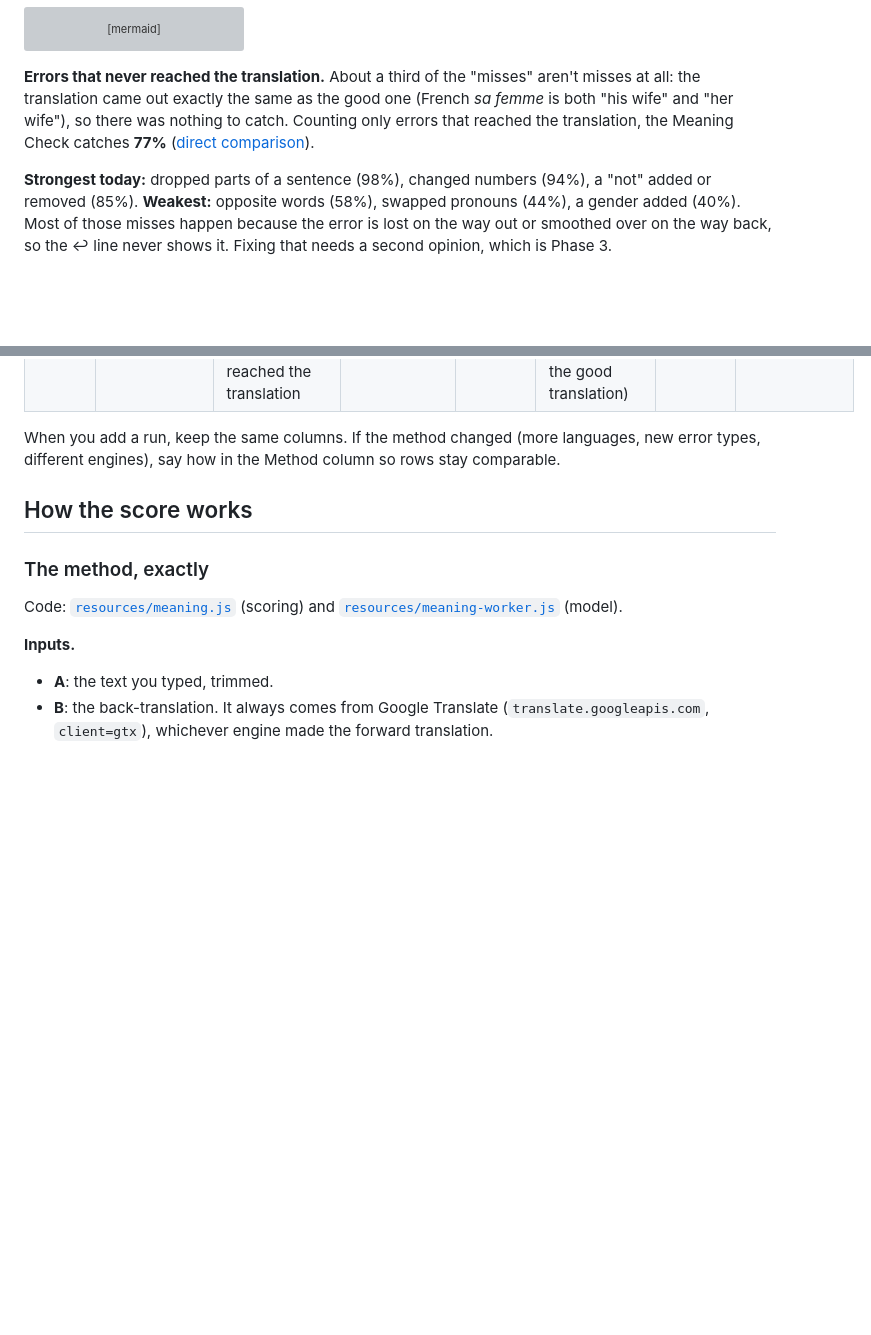
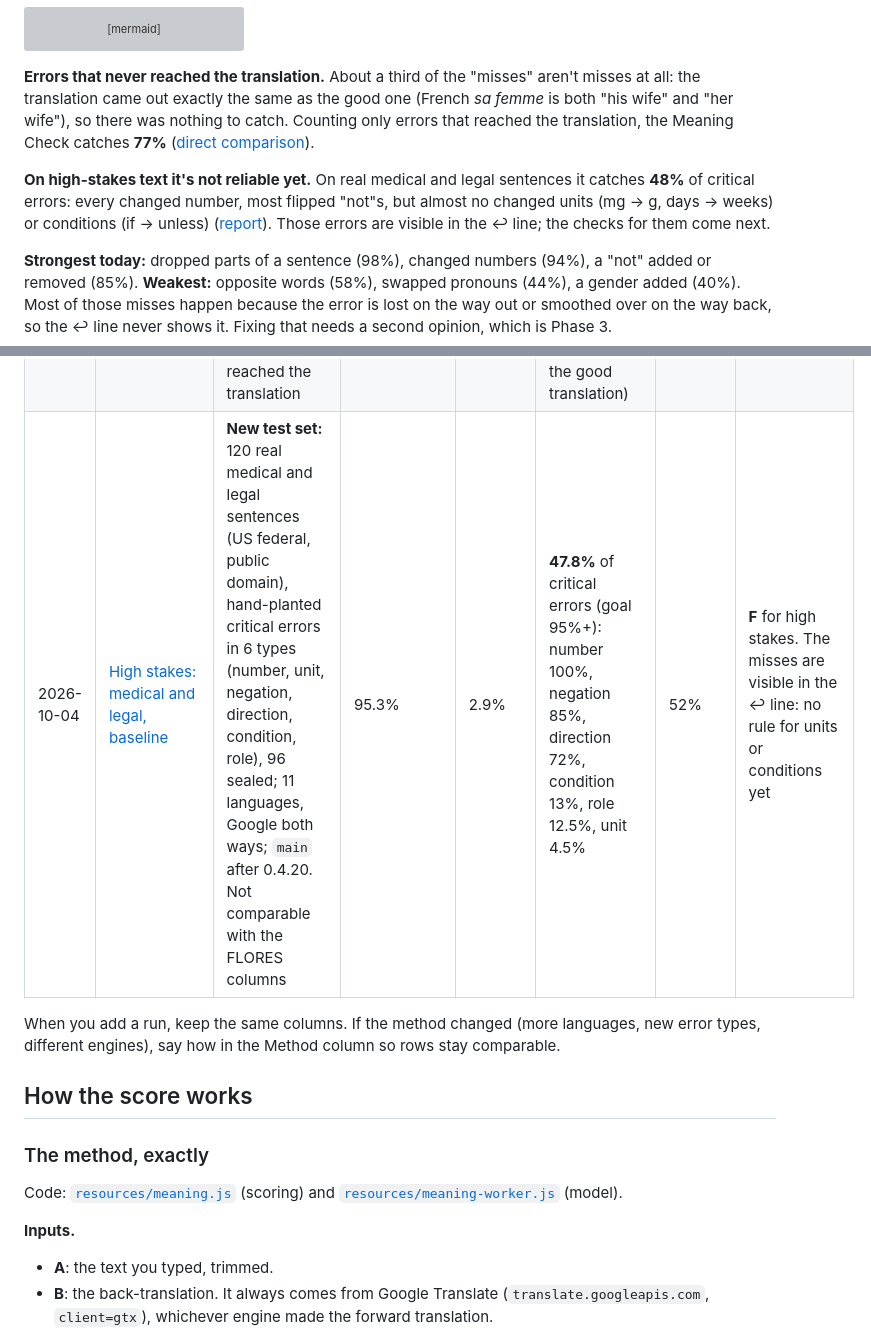
Before and after one commit to chrisqtruong/vox2, a Markdown page: docs/meaning-check-tests/README.md, 2 parts joined by grey strips. Rendered like a GitHub page; blank space fills up the shorter version; grey boxes are pictures that could not be loaded.

Commit message:
Meaning check page: high-stakes row and note

```diff
--- a/docs/meaning-check-tests/README.md
+++ b/docs/meaning-check-tests/README.md
@@ -122,6 +122,8 @@ xychart-beta
 
 **Errors that never reached the translation.** About a third of the "misses" aren't misses at all: the translation came out exactly the same as the good one (French *sa femme* is both "his wife" and "her wife"), so there was nothing to catch. Counting only errors that reached the translation, the Meaning Check catches **77%** ([direct comparison](2026-10-04-direct-comparison.md)).
 
+**On high-stakes text it's not reliable yet.** On real medical and legal sentences it catches **48%** of critical errors: every changed number, most flipped "not"s, but almost no changed units (mg → g, days → weeks) or conditions (if → unless) ([report](2026-10-04-high-stakes.md)). Those errors are visible in the ↩ line; the checks for them come next.
+
 **Strongest today:** dropped parts of a sentence (98%), changed numbers (94%), a "not" added or removed (85%). **Weakest:** opposite words (58%), swapped pronouns (44%), a gender added (40%). Most of those misses happen because the error is lost on the way out or smoothed over on the way back, so the ↩ line never shows it. Fixing that needs a second opinion, which is Phase 3.
 
 ## What's next
@@ -155,6 +157,7 @@ Each run has a dated report (what was tested, how, results, what we noticed, gra
 | 2026-10-04 | [Phase 1.2: numbers, "not" words, inclusive pronouns](2026-10-04-phase-1-2.md) | **Offline re-score** of runs 2–3's saved translations (no new Google requests), 0.4.18 checks vs Phase 1.2 on the same pairs. Held-out sets had been read before, so optimistic for new text | run 3: 93% → **94%** (run 2: 93% → 94%) | run 3: 4.8% → **4.1%** (run 2: 4.6% → **3.5%**) | run 3: 78% → **79%** (run 2: 77% → 77%) | 21% | **C** on errors. Fewer false alarms in every language; they/xe → he/she and partner → wife now flagged; pronouns marked uncheckable in Tagalog, Hindi, Urdu, Spanish |
 | 2026-10-04 | [Run 5, fresh held-out; Phase 1.2b](2026-10-04-run-5.md) | **Fresh 96 held-out sentences** (none used before) + same 40 development; adds a 6th error type, **gender added** (they → he, people → men); run 1, 0.4.18, Phase 1.2 and Phase 1.2b on the same translations. 1.2b was designed after looking at this run | 93% / 91% / 90% / **91%** | 5.0% / 7.1% / 8.3% / **6.9%** | 35% / 65% / 71% / **70%**: negation 85%, number 94%, dropped clause 98%, opposite 58%, pronoun 44%, gender added 9% → **40%** | 30% | **C** on errors. Phase 1.2 raised false alarms on new text; 1.2b fixes it. Earlier phases score lower on fresh text too |
 | 2026-10-04 | [Direct comparison: the decisive experiment](2026-10-04-direct-comparison.md) | **Offline** on run 5's translations: also compare your text with the translation (same local model), tuned on development, reported on held-out. Plus: which planted errors never reached the translation | 91% (unchanged at the best setting) | 6.9% → 8.0% at the best setting | **+1 point** (69.9% → 70.4%); 79% only by marking 35% of good ones "check the details". **77.0%** of errors that actually reached the translation (99 of 318 misses were identical to the good translation) | 23% of real errors | Not shipped: the stopping rule applies. The small model can't see he/she or many/few; high stakes need a sharper, optional check |
+| 2026-10-04 | [High stakes: medical and legal, baseline](2026-10-04-high-stakes.md) | **New test set:** 120 real medical and legal sentences (US federal, public domain), hand-planted critical errors in 6 types (number, unit, negation, direction, condition, role), 96 sealed; 11 languages, Google both ways; `main` after 0.4.20. Not comparable with the FLORES columns | 95.3% | 2.9% | **47.8%** of critical errors (goal 95%+): number 100%, negation 85%, direction 72%, condition 13%, role 12.5%, unit 4.5% | 52% | **F** for high stakes. The misses are visible in the ↩ line: no rule for units or conditions yet |
 
 When you add a run, keep the same columns. If the method changed (more languages, new error types, different engines), say how in the Method column so rows stay comparable.
 
```
